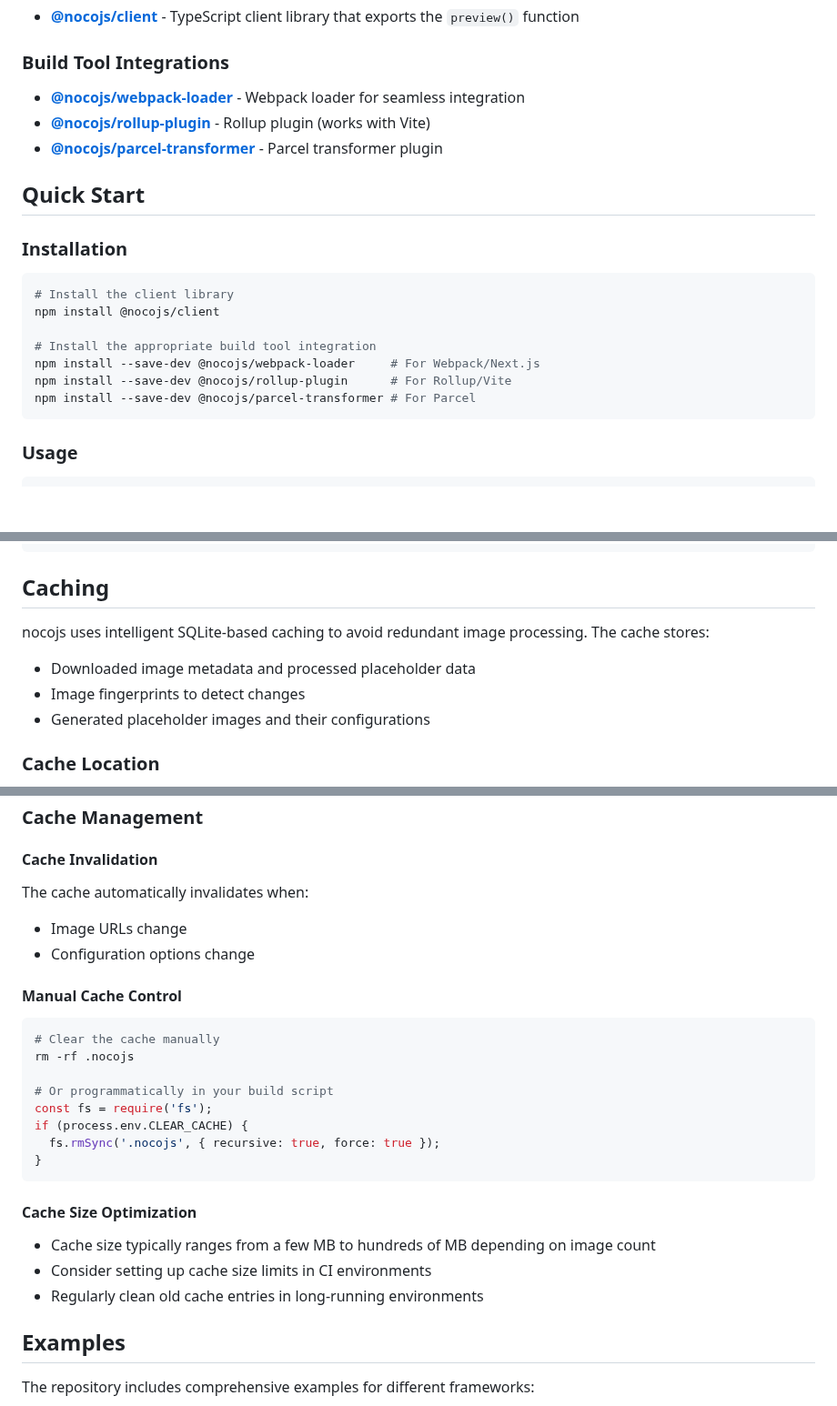
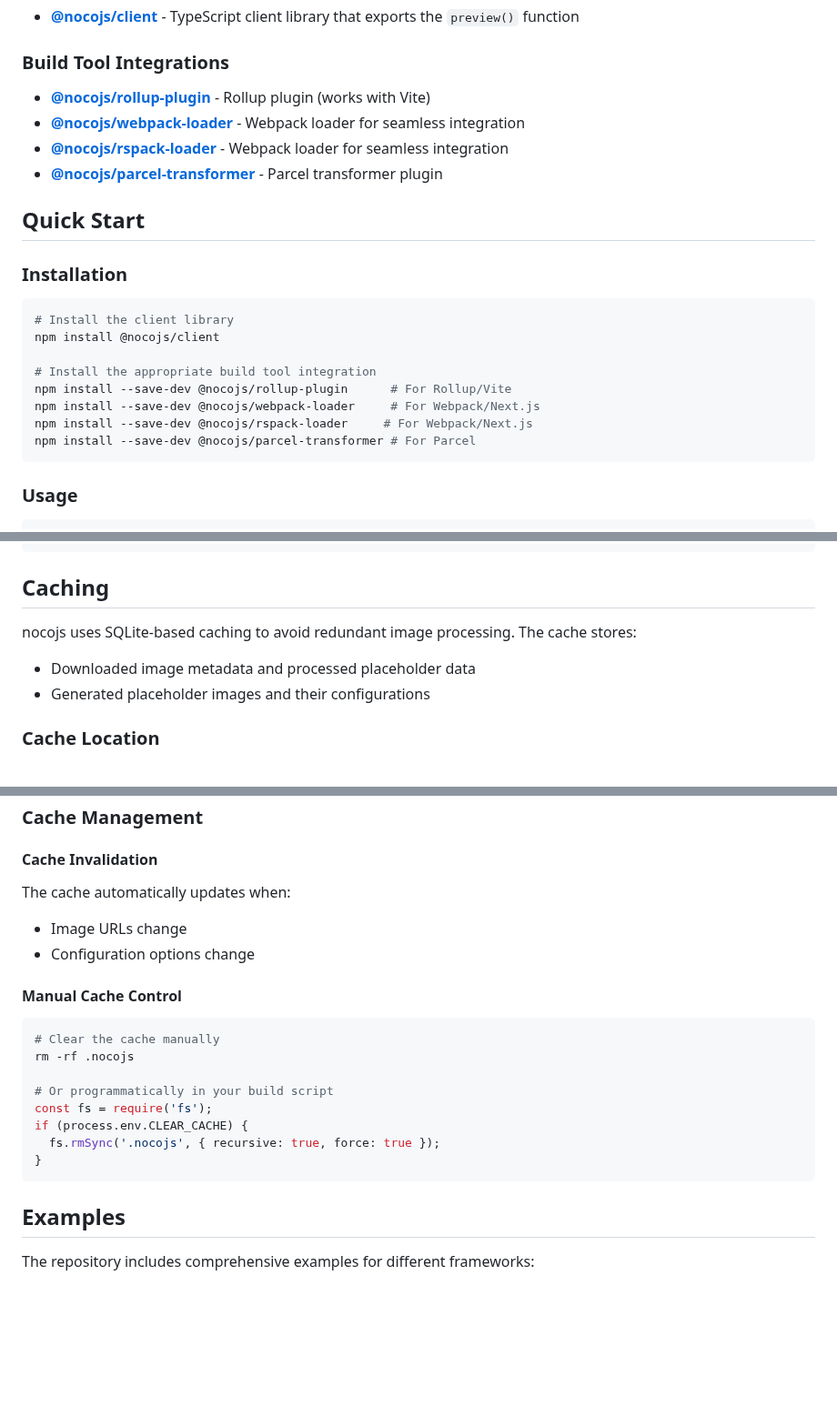
Before and after one commit to akzhy/nocojs, a Markdown page: README.md, 3 parts joined by grey strips. Shown at 91% size. GitHub-like rendering; blank space fills up the shorter version.

````diff
--- a/README.md
+++ b/README.md
@@ -47,8 +46,9 @@ This monorepo contains the following packages:
 - **[@nocojs/client](./packages/client)** - TypeScript client library that exports the `preview()` function
 
 ### Build Tool Integrations
+- **[@nocojs/rollup-plugin](./packages/plugin-rollup)** - Rollup plugin (works with Vite)
 - **[@nocojs/webpack-loader](./packages/webpack-loader)** - Webpack loader for seamless integration
-- **[@nocojs/rollup-plugin](./packages/plugin-rollup)** - Rollup plugin (works with Vite)
+- **[@nocojs/rspack-loader](./packages/webpack-loader)** - Webpack loader for seamless integration
 - **[@nocojs/parcel-transformer](./packages/parcel-transformer)** - Parcel transformer plugin
 
 ## Quick Start
@@ -60,8 +60,9 @@ This monorepo contains the following packages:
 npm install @nocojs/client
 
 # Install the appropriate build tool integration
+npm install --save-dev @nocojs/rollup-plugin      # For Rollup/Vite
 npm install --save-dev @nocojs/webpack-loader     # For Webpack/Next.js
-npm install --save-dev @nocojs/rollup-plugin      # For Rollup/Vite
+npm install --save-dev @nocojs/rspack-loader     # For Webpack/Next.js
 npm install --save-dev @nocojs/parcel-transformer # For Parcel
 ```
 
@@ -244,9 +226,8 @@ interface TransformOptions extends PreviewOptions {
 
 ## Caching
 
-nocojs uses intelligent SQLite-based caching to avoid redundant image processing. The cache stores:
+nocojs uses SQLite-based caching to avoid redundant image processing. The cache stores:
 - Downloaded image metadata and processed placeholder data
-- Image fingerprints to detect changes
 - Generated placeholder images and their configurations
 
 ### Cache Location
@@ -342,7 +322,7 @@ cp -r .nocojs "$CACHE_DIR/"
 ### Cache Management
 
 #### Cache Invalidation
-The cache automatically invalidates when:
+The cache automatically updates when:
 - Image URLs change
 - Configuration options change
 
@@ -357,11 +337,6 @@ if (process.env.CLEAR_CACHE) {
   fs.rmSync('.nocojs', { recursive: true, force: true });
 }
 ```
-
-#### Cache Size Optimization
-- Cache size typically ranges from a few MB to hundreds of MB depending on image count
-- Consider setting up cache size limits in CI environments
-- Regularly clean old cache entries in long-running environments
 
 ## Examples
 
````
Also changed, not shown: other parts of README.md (+13 -77 lines).
